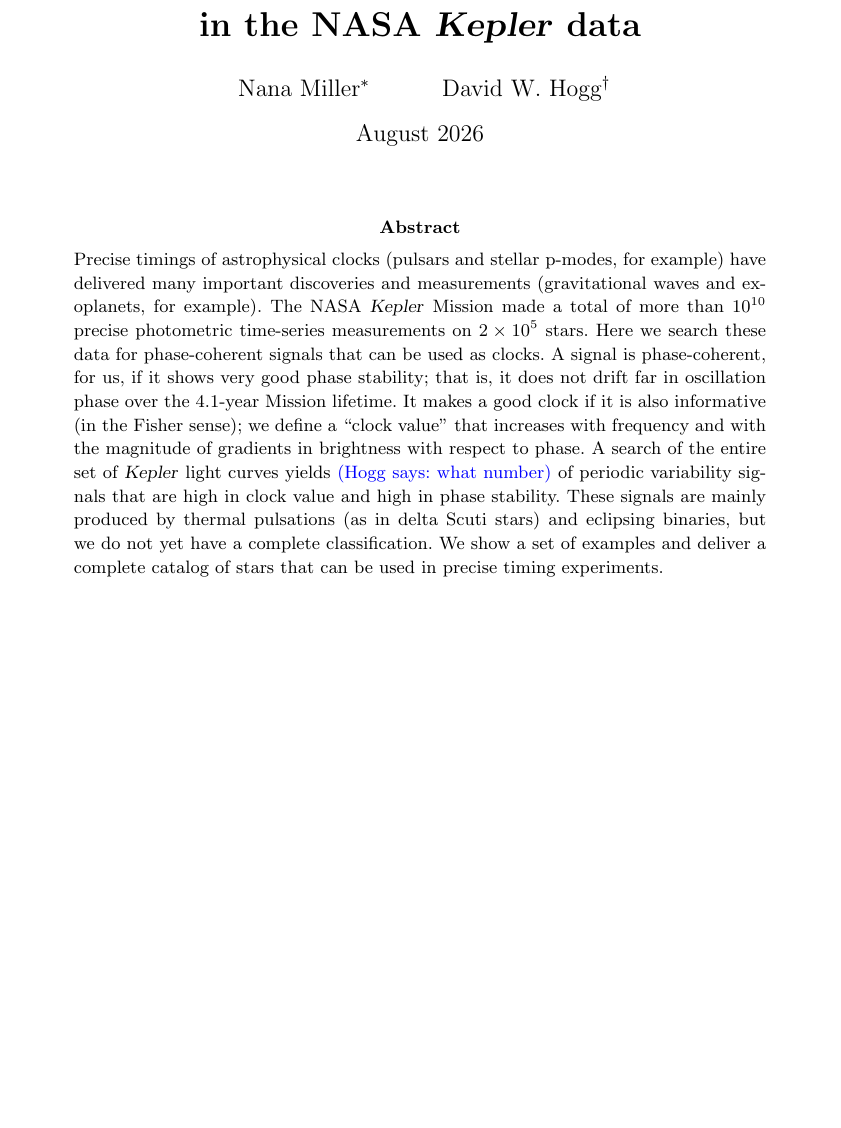
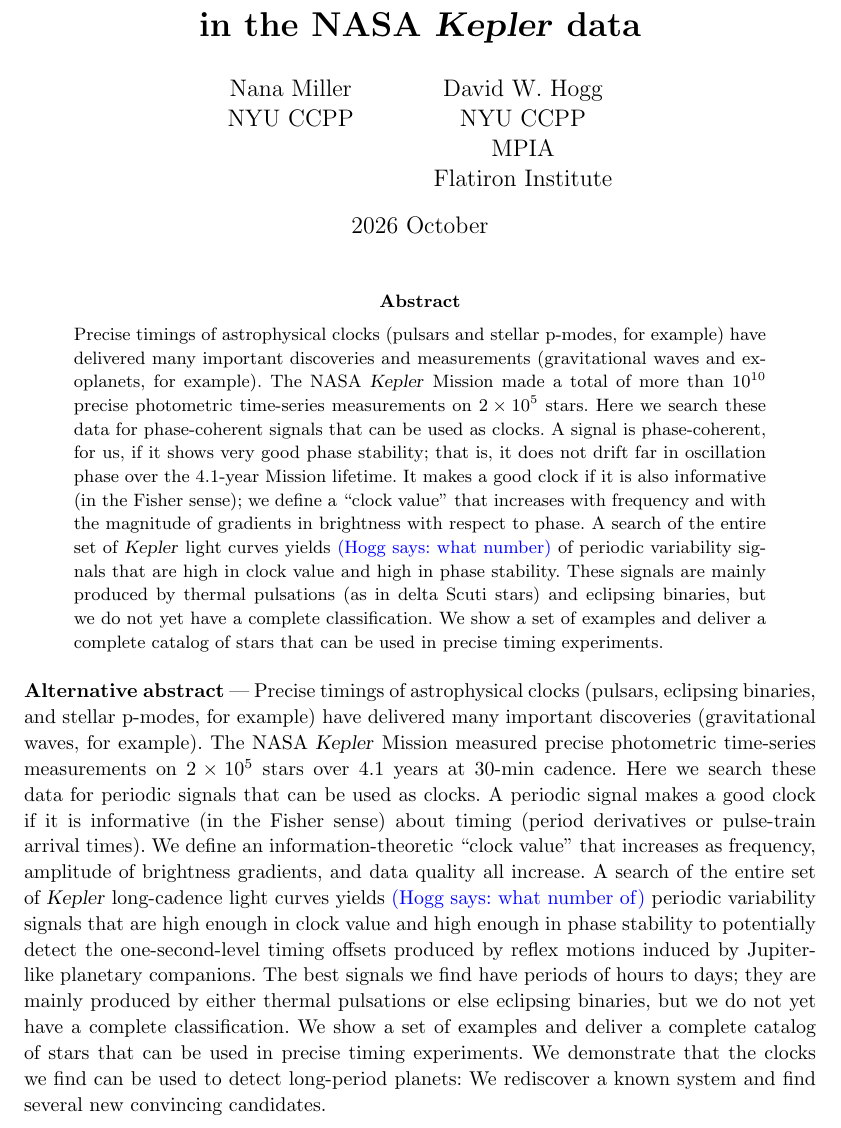
Before and after one commit to davidwhogg/CoherentModeCatalogPaper, a LaTeX paper (main.tex): part of page 1 of 5, cut so that both start at the same text, the shorter picture padded with empty space. Compiled offline with pdfLaTeX.

Commit message:
new abstract

```diff
--- a/main.tex
+++ b/main.tex
@@ -26,8 +26,8 @@
 %Finding every coherent variable star in the \textsl{Kepler} data for timing experiments
 New clocks for timing experiments:\\ Finding every coherent periodic variable star in the NASA \textsl{Kepler} data
 }
-\author{Nana Miller\footnote{foo} \and David W. Hogg\footnote{bar}}
-\date{August 2026}
+\author{Nana Miller\\NYU CCPP \and David W. Hogg\\NYU CCPP\\MPIA\\Flatiron Institute}
+\date{2026 October}
 
 \begin{document}
 \maketitle
@@ -42,6 +42,18 @@
   These signals are mainly produced by thermal pulsations (as in delta Scuti stars) and eclipsing binaries, but we do not yet have a complete classification.
   We show a set of examples and deliver a complete catalog of  stars that can be used in precise timing experiments.
 \end{abstract}
+
+\paragraph{Alternative abstract}
+Precise timings of astrophysical clocks (pulsars, eclipsing binaries, and stellar p-modes, for example) have delivered many important discoveries (gravitational waves, for example).
+The NASA \textsl{Kepler} Mission measured precise photometric time-series measurements on $2\times10^5$ stars over 4.1~years at 30-min cadence.
+Here we search these data for periodic signals that can be used as clocks.
+A periodic signal makes a good clock if it is informative (in the Fisher sense) about timing (period derivatives or pulse-train arrival times).
+We define an information-theoretic ``clock value'' that increases as frequency, amplitude of brightness gradients, and data quality all increase.
+A search of the entire set of \textsl{Kepler} long-cadence light curves yields \hogg{what number of} periodic variability signals that are high enough in clock value and high enough in phase stability to potentially detect the one-second-level timing offsets produced by reflex motions induced by Jupiter-like planetary companions.
+The best signals we find have periods of hours to days; they are mainly produced by either thermal pulsations or else eclipsing binaries, but we do not yet have a complete classification.
+We show a set of examples and deliver a complete catalog of  stars that can be used in precise timing experiments.
+We demonstrate that the clocks we find can be used to detect long-period planets:
+We rediscover a known system and find several new convincing candidates.
 
 \section{Introduction}\label{sec:intro}
 The first solid empirical evidence for the existence of gravitational waves came from very precise timing of the binary pulsar system PSR~1913+16 \cite{hulsetaylor}:
```
Also changed, not shown: main.tex (6 more changed lines).
